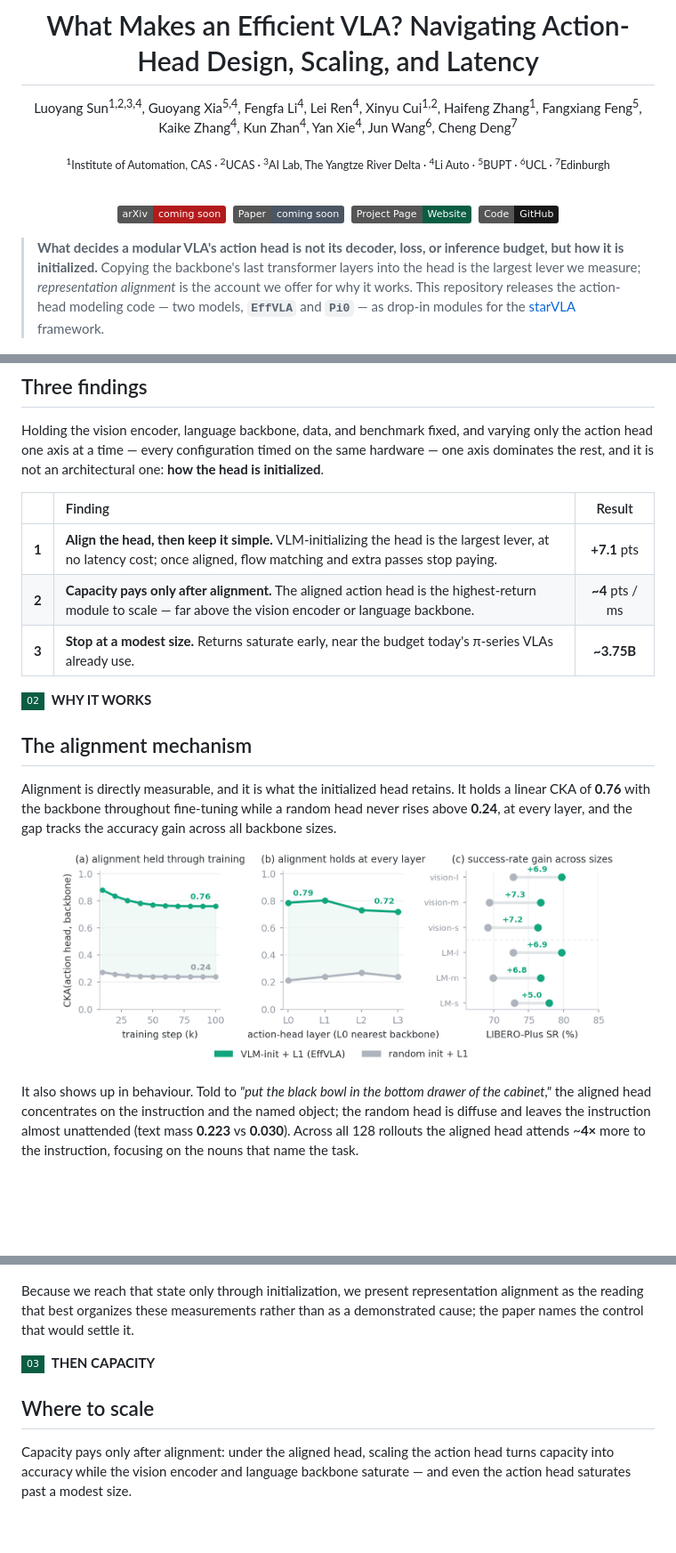
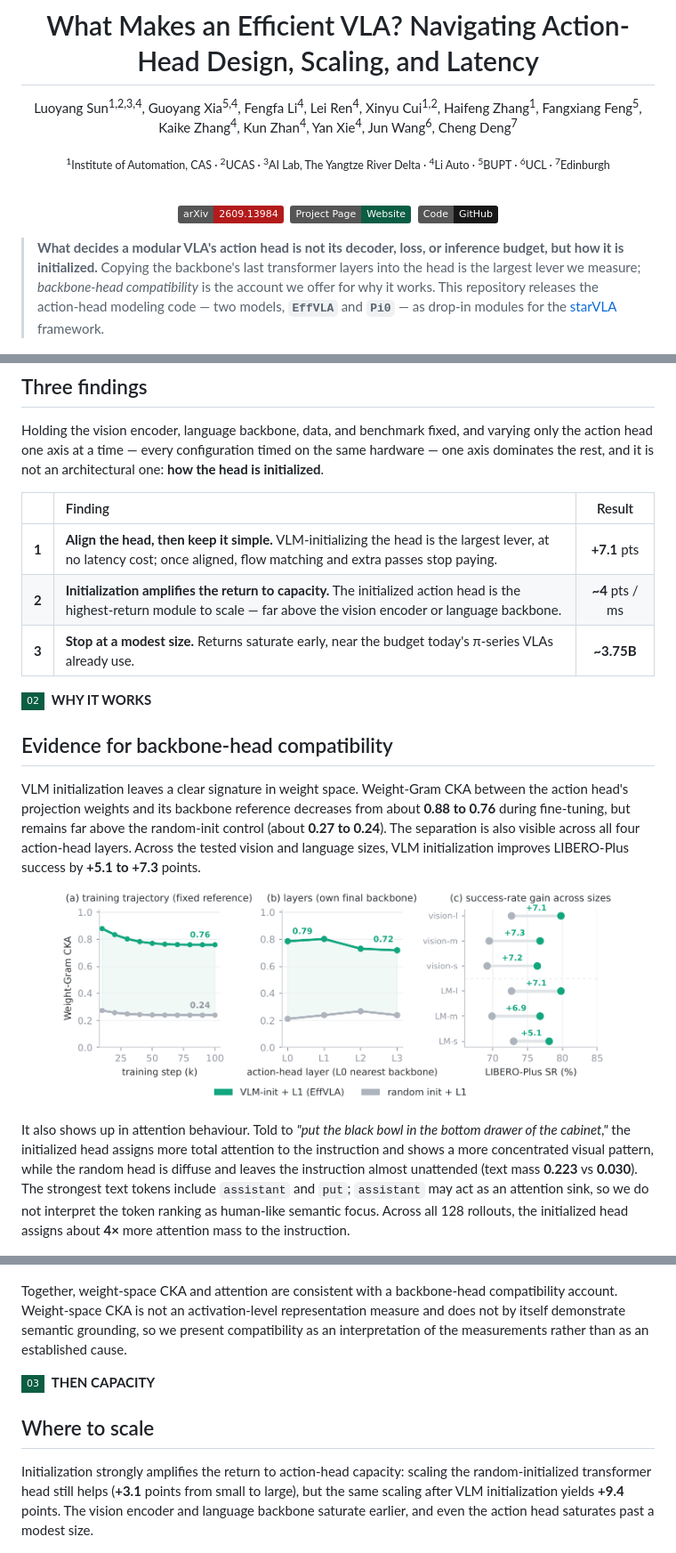
Before and after one commit to MindVLA-Team/EFFVLA, a Markdown page: README.md, 3 parts joined by grey strips. Shown at 89% size. GitHub-like rendering; pictures changed too: static/images/cka.png; badges without logos; blank space fills up the shorter version.

Commit message:
更新readme

```diff
--- a/README.md
+++ b/README.md
@@ -8,11 +8,11 @@ Luoyang Sun<sup>1,2,3,4</sup>, Guoyang Xia<sup>5,4</sup>, Fengfa Li<sup>4</sup>,
 
 <br>
 
-[![arXiv](https://img.shields.io/badge/arXiv-coming_soon-b31b1b?logo=arxiv&logoColor=white)](#) &nbsp;[![Paper](https://img.shields.io/badge/Paper-coming_soon-4b5563)](#) &nbsp;[![Project Page](https://img.shields.io/badge/Project_Page-Website-0B5D43)](https://mindvla-team.github.io/EFFVLA/) &nbsp;[![Code](https://img.shields.io/badge/Code-GitHub-181717?logo=github&logoColor=white)](https://github.com/MindVLA-Team/EFFVLA)
+[![arXiv](https://img.shields.io/badge/arXiv-2609.13984-b31b1b?logo=arxiv&logoColor=white)](https://arxiv.org/abs/2609.13984) &nbsp;[![Project Page](https://img.shields.io/badge/Project_Page-Website-0B5D43)](https://mindvla-team.github.io/EFFVLA/) &nbsp;[![Code](https://img.shields.io/badge/Code-GitHub-181717?logo=github&logoColor=white)](https://github.com/MindVLA-Team/EFFVLA)
 
 </div>
 
-> **What decides a modular VLA's action head is not its decoder, loss, or inference budget, but how it is initialized.** Copying the backbone's last transformer layers into the head is the largest lever we measure; _representation alignment_ is the account we offer for why it works.
+> **What decides a modular VLA's action head is not its decoder, loss, or inference budget, but how it is initialized.** Copying the backbone's last transformer layers into the head is the largest lever we measure; _backbone-head compatibility_ is the account we offer for why it works.
 > This repository releases the action-head modeling code — two models, **`EffVLA`** and **`Pi0`** — as drop-in modules for the [starVLA](https://github.com/MindVLA-Team) framework.
 
 <p align="center">
@@ -27,12 +27,12 @@ Holding the vision encoder, language backbone, data, and benchmark fixed, and va
 | | Finding | Result |
 |:--:|:--|:--:|
 | **1** | **Align the head, then keep it simple.** VLM-initializing the head is the largest lever, at no latency cost; once aligned, flow matching and extra passes stop paying. | **+7.1** pts |
-| **2** | **Capacity pays only after alignment.** The aligned action head is the highest-return module to scale — far above the vision encoder or language backbone. | **~4** pts / ms |
+| **2** | **Initialization amplifies the return to capacity.** The initialized action head is the highest-return module to scale — far above the vision encoder or language backbone. | **~4** pts / ms |
 | **3** | **Stop at a modest size.** Returns saturate early, near the budget today's π-series VLAs already use. | **~3.75B** |
 
 ![](https://img.shields.io/badge/02-0B5D43?style=flat-square) &nbsp;**WHY&nbsp;IT&nbsp;WORKS**
-## The alignment mechanism
+## Evidence for backbone-head compatibility
 
-Alignment is directly measurable, and it is what the initialized head retains. It holds a linear CKA of **0.76** with the backbone throughout fine-tuning while a random head never rises above **0.24**, at every layer, and the gap tracks the accuracy gain across all backbone sizes.
+VLM initialization leaves a clear signature in weight space. Weight-Gram CKA between the action head's projection weights and its backbone reference decreases from about **0.88 to 0.76** during fine-tuning, but remains far above the random-init control (about **0.27 to 0.24**). The separation is also visible across all four action-head layers. Across the tested vision and language sizes, VLM initialization improves LIBERO-Plus success by **+5.1 to +7.3** points.
 
 <p align="center">
@@ -40,6 +40,6 @@ Alignment is directly measurable, and it is what the initialized head retains. I
 </p>
 
-It also shows up in behaviour. Told to *"put the black bowl in the bottom drawer of the cabinet,"* the aligned head concentrates on the instruction and the named object; the random head is diffuse and leaves the instruction almost unattended (text mass **0.223** vs **0.030**). Across all 128 rollouts the aligned head attends ~**4×** more to the instruction, focusing on the nouns that name the task.
+It also shows up in attention behaviour. Told to *"put the black bowl in the bottom drawer of the cabinet,"* the initialized head assigns more total attention to the instruction and shows a more concentrated visual pattern, while the random head is diffuse and leaves the instruction almost unattended (text mass **0.223** vs **0.030**). The strongest text tokens include `assistant` and `put`; `assistant` may act as an attention sink, so we do not interpret the token ranking as human-like semantic focus. Across all 128 rollouts, the initialized head assigns about **4×** more attention mass to the instruction.
 
 <p align="center">
   <img src="static/images/attention_case.png" width="88%" alt="A single rollout: random init (left) vs VLM-init (right).">
@@ -47,12 +47,12 @@ It also shows up in behaviour. Told to *"put the black bowl in the bottom drawer
   <img src="static/images/attention_summary.png" width="88%" alt="Aggregate instruction attention over 128 rollouts, and the top instruction words by VLM-init attention.">
 </p>
 
-Because we reach that state only through initialization, we present representation alignment as the reading that best organizes these measurements rather than as a demonstrated cause; the paper names the control that would settle it.
+Together, weight-space CKA and attention are consistent with a backbone-head compatibility account. Weight-space CKA is not an activation-level representation measure and does not by itself demonstrate semantic grounding, so we present compatibility as an interpretation of the measurements rather than as an established cause.
 
 ![](https://img.shields.io/badge/03-0B5D43?style=flat-square) &nbsp;**THEN&nbsp;CAPACITY**
 ## Where to scale
 
-Capacity pays only after alignment: under the aligned head, scaling the action head turns capacity into accuracy while the vision encoder and language backbone saturate — and even the action head saturates past a modest size.
+Initialization strongly amplifies the return to action-head capacity: scaling the random-initialized transformer head still helps (**+3.1** points from small to large), but the same scaling after VLM initialization yields **+9.4** points. The vision encoder and language backbone saturate earlier, and even the action head saturates past a modest size.
 
 <p align="center">
   <img src="static/images/module_scaling.png" width="100%" alt="Success rate vs module parameter count for the language backbone, vision encoder, and action head under three substrates.">
```
Also changed, not shown: other parts of README.md (+1 -1 lines).
